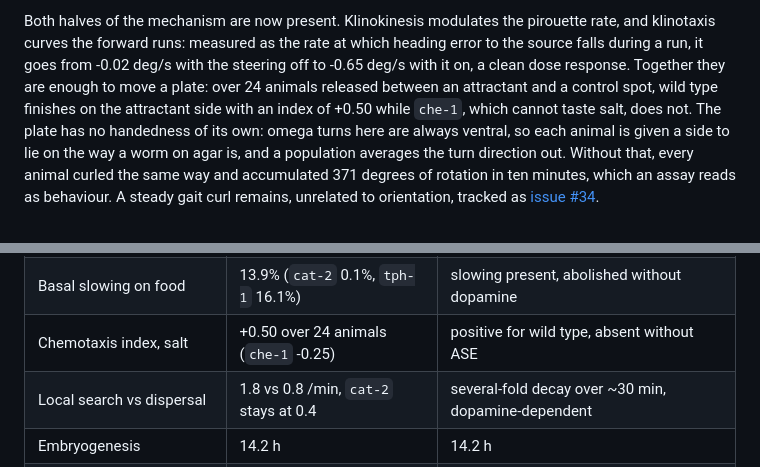
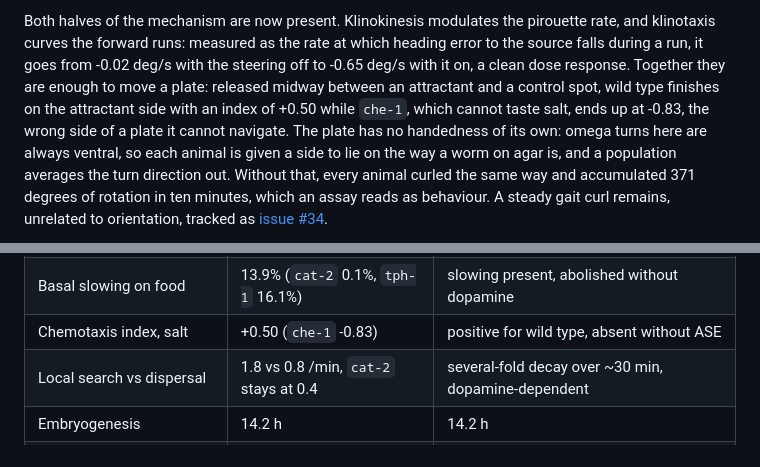
Before and after one commit to vdmkenny/celeganssim, a Markdown page: README.md, 2 parts joined by grey strips. GitHub-like rendering.

Commit message:
Requote chemotaxis from the corrected plate
The published figures were measured before the plate had its handedness
removed, so they are restated from a run on the current model: wild type
+0.50, che-1 -0.83, nine of twelve against one of twelve. The
discrimination is wider than before rather than narrower, which is what
removing a drift that pushed both genotypes the same way should do.

```diff
--- a/README.md
+++ b/README.md
@@ -98,9 +98,10 @@ Both halves of the mechanism are now present. Klinokinesis modulates the
 pirouette rate, and klinotaxis curves the forward runs: measured as the rate
 at which heading error to the source falls during a run, it goes from
 -0.02 deg/s with the steering off to -0.65 deg/s with it on, a clean dose
-response. Together they are enough to move a plate: over 24 animals released between
-an attractant and a control spot, wild type finishes on the attractant side
-with an index of +0.50 while `che-1`, which cannot taste salt, does not.
+response. Together they are enough to move a plate: released midway between an
+attractant and a control spot, wild type finishes on the attractant side
+with an index of +0.50 while `che-1`, which cannot taste salt, ends up at
+-0.83, the wrong side of a plate it cannot navigate.
 The plate has no handedness of its own: omega turns here are always ventral,
 so each animal is given a side to lie on the way a worm on agar is, and a
 population averages the turn direction out. Without that, every animal curled
@@ -373,7 +374,7 @@ activation also leads curvature by 8 degrees where the animal holds about 45.
 | Omega turn reorientation | 133 degrees | about 140 |
 | Spontaneous reversals off food | 2.3 /min | ~2 /min, on food lower, `goa-1` higher |
 | Basal slowing on food | 13.9% (`cat-2` 0.1%, `tph-1` 16.1%) | slowing present, abolished without dopamine |
-| Chemotaxis index, salt | +0.50 over 24 animals (`che-1` -0.25) | positive for wild type, absent without ASE |
+| Chemotaxis index, salt | +0.50 (`che-1` -0.83) | positive for wild type, absent without ASE |
 | Local search vs dispersal | 1.8 vs 0.8 /min, `cat-2` stays at 0.4 | several-fold decay over ~30 min, dopamine-dependent |
 | Embryogenesis | 14.2 h | 14.2 h |
 | Hatch to adult | 50.8 h | 50.67 +/- 1.95 h |
```
